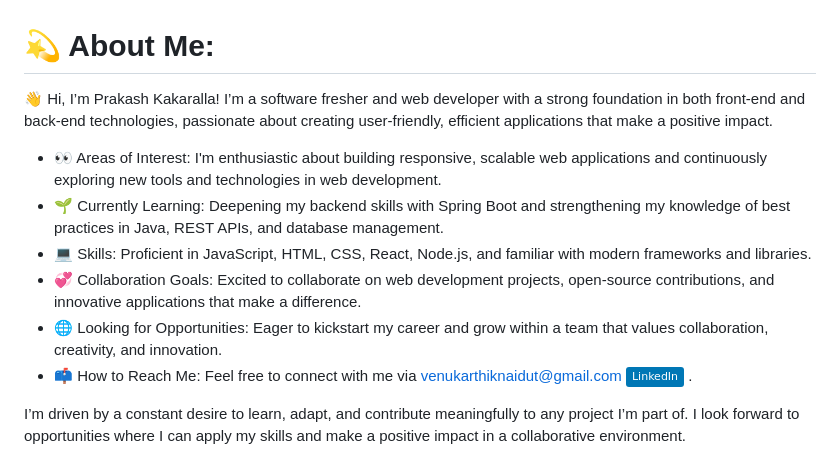
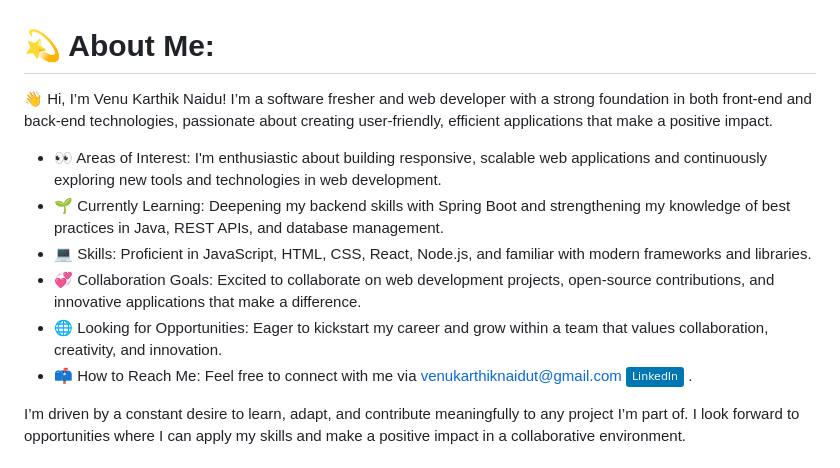
Before and after one commit to venukarthiknaidut-art/VenuKarthiknaidu, a Markdown page: README.md, the part around one of its changes. Drawn GitHub-style; badges without logos.

```diff
--- a/README.md
+++ b/README.md
@@ -2,7 +2,7 @@
 
 # 💫 About Me:
 
-👋 Hi, I’m Prakash Kakaralla! I’m a software fresher and web developer with a strong foundation in both front-end and back-end technologies, passionate about creating user-friendly, efficient applications that make a positive impact.
+👋 Hi, I’m Venu Karthik Naidu! I’m a software fresher and web developer with a strong foundation in both front-end and back-end technologies, passionate about creating user-friendly, efficient applications that make a positive impact.
 
 - 👀 Areas of Interest: I'm enthusiastic about building responsive, scalable web applications and continuously exploring new tools and technologies in web development.
 - 🌱 Currently Learning: Deepening my backend skills with Spring Boot and strengthening my knowledge of best practices in Java, REST APIs, and database management.
```
Also changed, not shown: other parts of README.md (+2 -2 lines).
